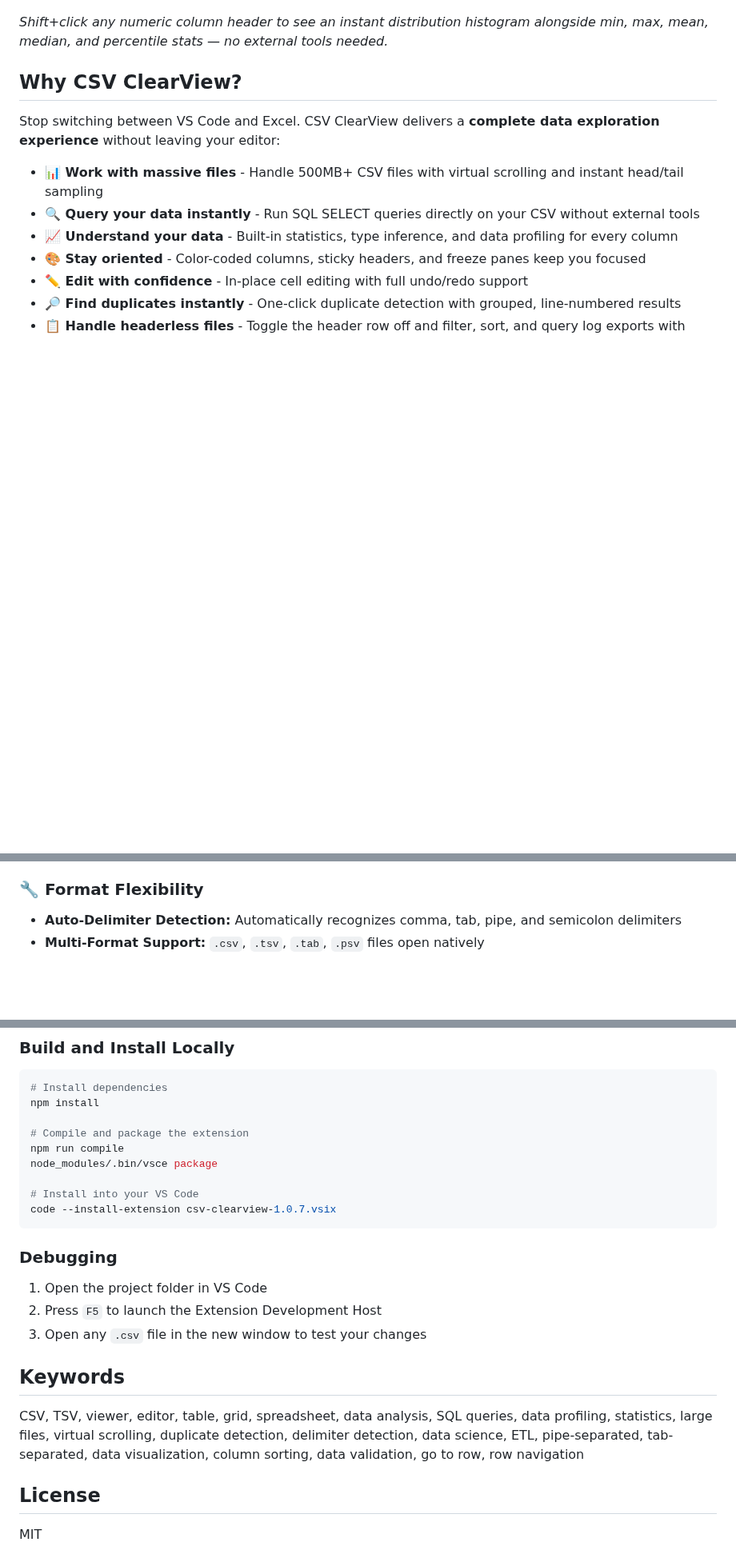
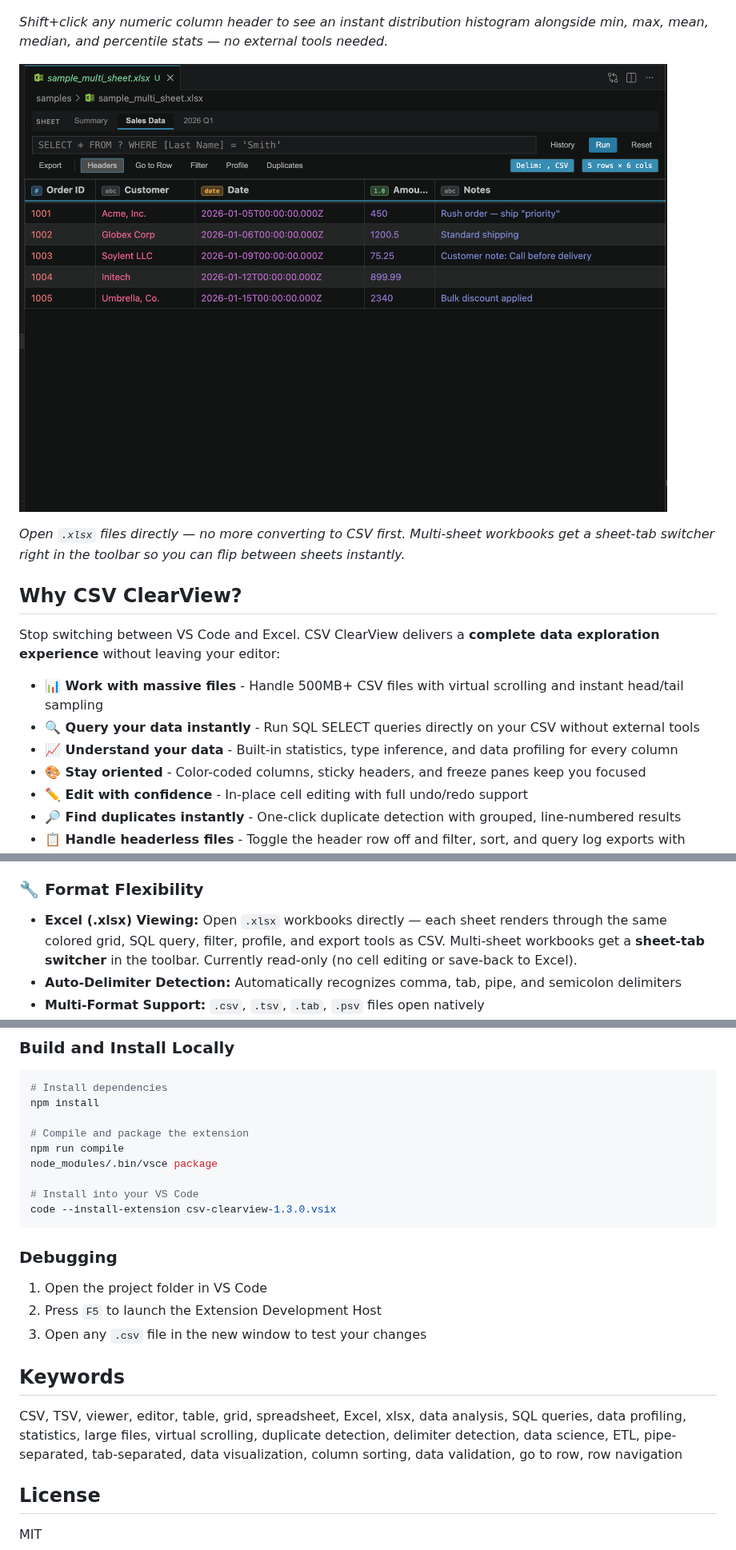
Before and after one commit to vinuthomas/CSV-Clear-View-for-VSCode, a Markdown page: README.md, 3 parts joined by grey strips. Shown at 80% size. Drawn GitHub-style; pictures changed too: screenshots/Open XLSX file in readonly with sheets.png (added); blank space fills up the shorter version.

````diff
--- a/README.md
+++ b/README.md
@@ -47,6 +47,10 @@ You can also install the extension manually by downloading the compiled `.vsix`
 ![Histogram distribution chart in the column stats popover](screenshots/Histogram%20Stats%20PopOver.png)
 
 *Shift+click any numeric column header to see an instant distribution histogram alongside min, max, mean, median, and percentile stats — no external tools needed.*
+
+![Excel workbook open in read-only mode with a sheet-tab switcher](screenshots/Open%20XLSX%20file%20in%20readonly%20with%20sheets.png)
+
+*Open `.xlsx` files directly — no more converting to CSV first. Multi-sheet workbooks get a sheet-tab switcher right in the toolbar so you can flip between sheets instantly.*
 
 ## Why CSV ClearView?
 
@@ -113,6 +117,7 @@ Perfect for data analysis, ETL pipeline debugging, machine learning dataset insp
 - **Native Diagnostics:** Parsing errors surface in VS Code's Problems pane
 
 ### 🔧 Format Flexibility
+- **Excel (.xlsx) Viewing:** Open `.xlsx` workbooks directly — each sheet renders through the same colored grid, SQL query, filter, profile, and export tools as CSV. Multi-sheet workbooks get a **sheet-tab switcher** in the toolbar. Currently read-only (no cell editing or save-back to Excel).
 - **Auto-Delimiter Detection:** Automatically recognizes comma, tab, pipe, and semicolon delimiters
 - **Multi-Format Support:** `.csv`, `.tsv`, `.tab`, `.psv` files open natively
 - **Open Any File:** Use the **"Open with CSV ClearView"** command (right-click Explorer or Command Palette) to open any file — `.txt`, `.dat`, `.log`, etc. — in the CSV editor
@@ -232,7 +247,7 @@ npm run compile
 node_modules/.bin/vsce package
 
 # Install into your VS Code
-code --install-extension csv-clearview-1.0.7.vsix
+code --install-extension csv-clearview-1.3.0.vsix
 ```
 
 ### Debugging
@@ -242,7 +257,7 @@ code --install-extension csv-clearview-1.0.7.vsix
 
 ## Keywords
 
-CSV, TSV, viewer, editor, table, grid, spreadsheet, data analysis, SQL queries, data profiling, statistics, large files, virtual scrolling, duplicate detection, delimiter detection, data science, ETL, pipe-separated, tab-separated, data visualization, column sorting, data validation, go to row, row navigation
+CSV, TSV, viewer, editor, table, grid, spreadsheet, Excel, xlsx, data analysis, SQL queries, data profiling, statistics, large files, virtual scrolling, duplicate detection, delimiter detection, data science, ETL, pipe-separated, tab-separated, data visualization, column sorting, data validation, go to row, row navigation
 
 ## License
 MIT
````
Also changed, not shown: other parts of README.md (+11 -1 lines), CHANGELOG.md (+6 -0 lines), 7 other files.
